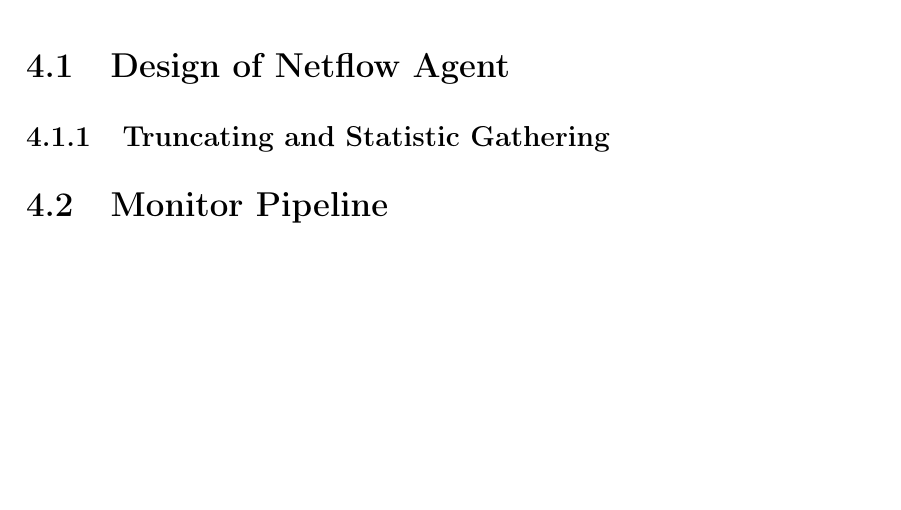
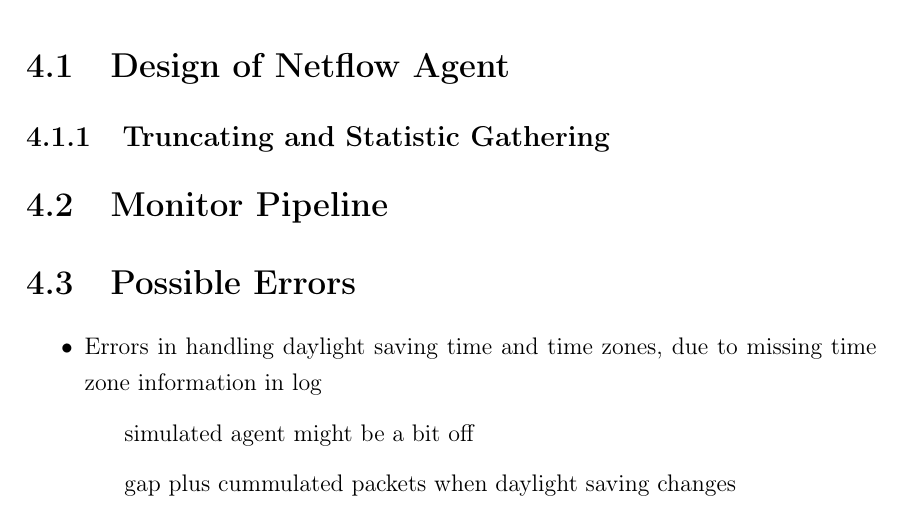
Before and after one commit to FreakyBytes/master-thesis, a LaTeX thesis (tex/master-thesis-peters.tex, which reads tex/chapter/300-concept.tex): part of page 25 of 33, cut so that both start at the same text, the shorter picture padded with empty space. Compiled offline with pdfLaTeX.

Commit message:
added notes about possible errors

```diff
--- a/tex/chapter/300-concept.tex
+++ b/tex/chapter/300-concept.tex
@@ -4,3 +4,10 @@
 	\subsection{Truncating and Statistic Gathering}
 
 \section{Monitor Pipeline}
+
+\section{Possible Errors}
+\begin{itemize}
+	\item Errors in handling daylight saving time and time zones, due to missing time zone information in log
+		\subitem simulated agent might be a bit off
+		\subitem gap plus cummulated packets when daylight saving changes
+\end{itemize}
```
